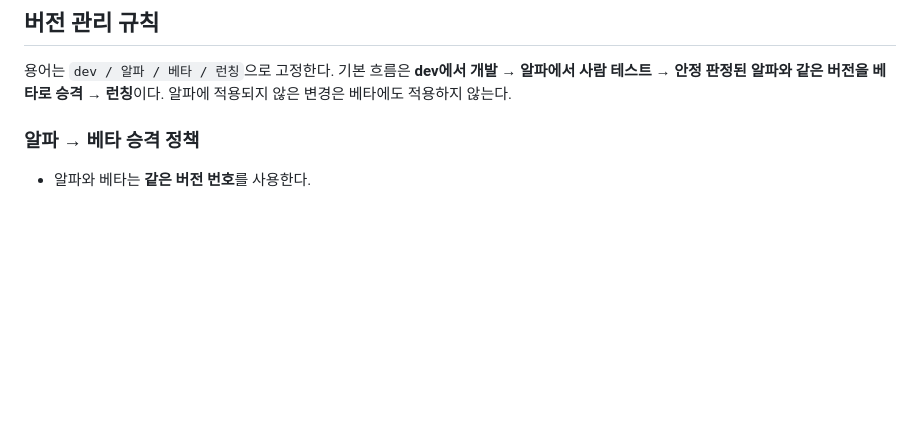
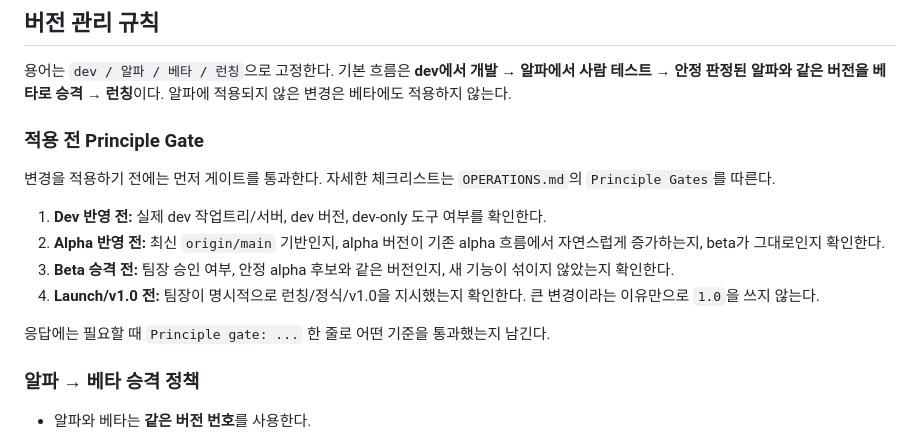
Before and after one commit to kiroh2010-spec/freecell-lab, a Markdown page: README.md, the part around the change. Rendered like a GitHub page; blank space fills up the shorter version.

Commit message:
Add principle gates before Freecell changes

```diff
--- a/README.md
+++ b/README.md
@@ -16,6 +16,17 @@
 ## 버전 관리 규칙
 
 용어는 `dev / 알파 / 베타 / 런칭`으로 고정한다. 기본 흐름은 **dev에서 개발 → 알파에서 사람 테스트 → 안정 판정된 알파와 같은 버전을 베타로 승격 → 런칭**이다. 알파에 적용되지 않은 변경은 베타에도 적용하지 않는다.
+
+### 적용 전 Principle Gate
+
+변경을 적용하기 전에는 먼저 게이트를 통과한다. 자세한 체크리스트는 `OPERATIONS.md`의 `Principle Gates`를 따른다.
+
+1. **Dev 반영 전:** 실제 dev 작업트리/서버, dev 버전, dev-only 도구 여부를 확인한다.
+2. **Alpha 반영 전:** 최신 `origin/main` 기반인지, alpha 버전이 기존 alpha 흐름에서 자연스럽게 증가하는지, beta가 그대로인지 확인한다.
+3. **Beta 승격 전:** 팀장 승인 여부, 안정 alpha 후보와 같은 버전인지, 새 기능이 섞이지 않았는지 확인한다.
+4. **Launch/v1.0 전:** 팀장이 명시적으로 런칭/정식/v1.0을 지시했는지 확인한다. 큰 변경이라는 이유만으로 `1.0`을 쓰지 않는다.
+
+응답에는 필요할 때 `Principle gate: ...` 한 줄로 어떤 기준을 통과했는지 남긴다.
 
 ### 알파 → 베타 승격 정책
 
```
Also changed, not shown: OPERATIONS.md (+74 -0 lines).
